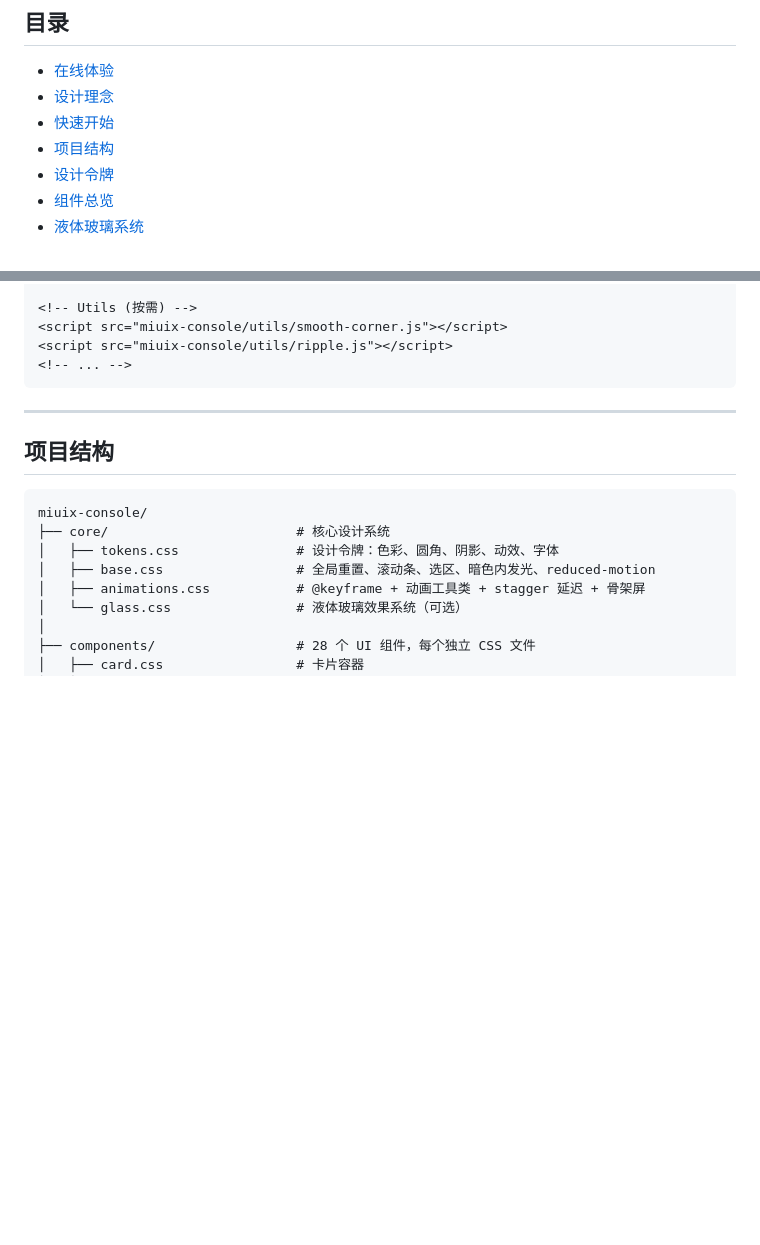
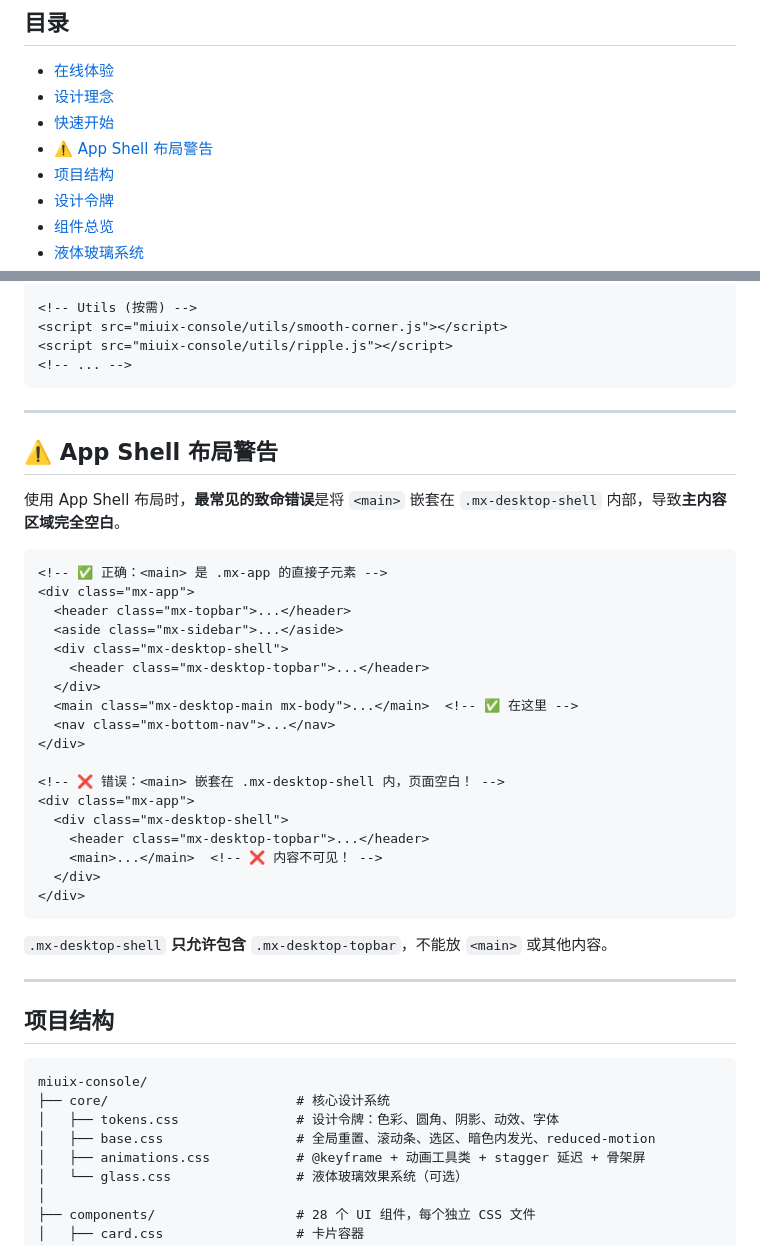
Before and after one commit to bmbxwbh/miuix-console, a Markdown page: README.md, 2 parts joined by grey strips. Drawn GitHub-style; blank space fills up the shorter version.

Commit message:
docs: 在 AI_GUIDE 和 README 中强调 main 必须是 mx-app 直接子元素
多次因此导致线上页面空白，提升为最高优先级警告：
- AI_GUIDE.md 开头新增致命错误警告
- 3.3 节结构规则改为醒目引用块
- 6.2 常见错误增加标注
- README.md 新增 App Shell 布局警告章节

````diff
--- a/README.md
+++ b/README.md
@@ -22,6 +22,7 @@
 - [在线体验](#-在线体验)
 - [设计理念](#设计理念)
 - [快速开始](#快速开始)
+- [⚠️ App Shell 布局警告](#️-app-shell-布局警告)
 - [项目结构](#项目结构)
 - [设计令牌](#设计令牌)
 - [组件总览](#组件总览)
@@ -124,6 +125,35 @@ Colors.kt                  →      core/tokens.css
 <script src="miuix-console/utils/ripple.js"></script>
 <!-- ... -->
 ```
+
+---
+
+## ⚠️ App Shell 布局警告
+
+使用 App Shell 布局时，**最常见的致命错误**是将 `<main>` 嵌套在 `.mx-desktop-shell` 内部，导致**主内容区域完全空白**。
+
+```html
+<!-- ✅ 正确：<main> 是 .mx-app 的直接子元素 -->
+<div class="mx-app">
+  <header class="mx-topbar">...</header>
+  <aside class="mx-sidebar">...</aside>
+  <div class="mx-desktop-shell">
+    <header class="mx-desktop-topbar">...</header>
+  </div>
+  <main class="mx-desktop-main mx-body">...</main>  <!-- ✅ 在这里 -->
+  <nav class="mx-bottom-nav">...</nav>
+</div>
+
+<!-- ❌ 错误：<main> 嵌套在 .mx-desktop-shell 内，页面空白！ -->
+<div class="mx-app">
+  <div class="mx-desktop-shell">
+    <header class="mx-desktop-topbar">...</header>
+    <main>...</main>  <!-- ❌ 内容不可见！ -->
+  </div>
+</div>
+```
+
+`.mx-desktop-shell` **只允许包含** `.mx-desktop-topbar`，不能放 `<main>` 或其他内容。
 
 ---
 
````
Also changed, not shown: AI_GUIDE.md (+57 -5 lines).
